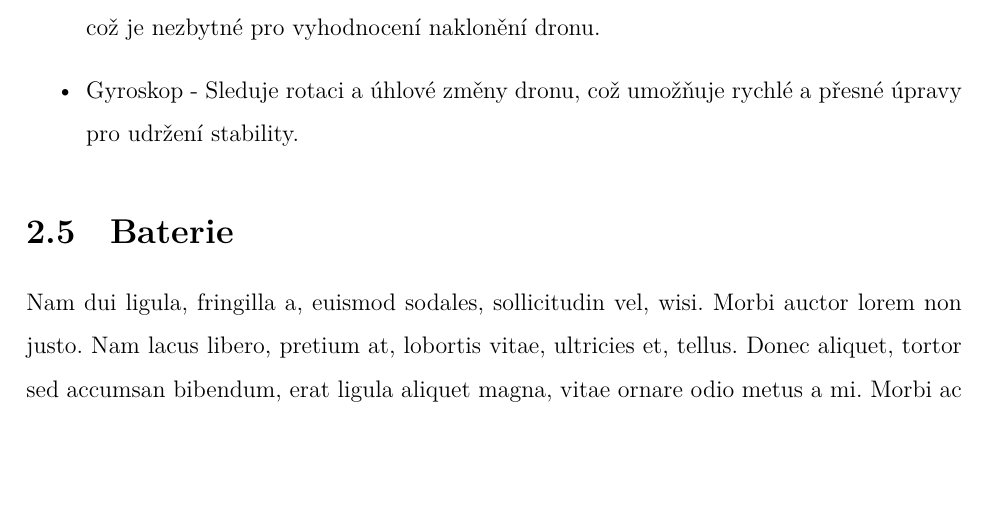
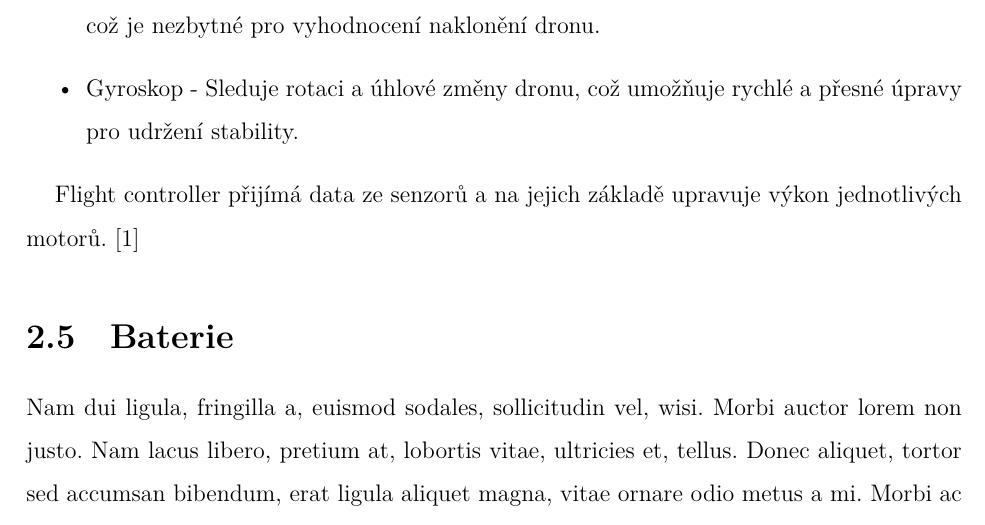
Before and after one commit to larixium/maturitni-prace, a LaTeX document (maturitni-prace.tex): part of page 16 of 32, cut so that both start at the same text, the shorter picture padded with empty space. Compiled offline with XeLaTeX.

Commit message:
uprava textu ve fc

```diff
--- a/maturitni-prace.tex
+++ b/maturitni-prace.tex
@@ -173,6 +173,8 @@ Nejběžnější senzory součástí flight controlleru:
 	\item Gyroskop - Sleduje rotaci a úhlové změny dronu, což umožňuje rychlé a přesné úpravy pro udržení stability.
 \end{itemize}
 
+Flight controller přijímá data ze senzorů a na jejich základě upravuje výkon jednotlivých motorů. \cite{mainbook}
+
 
 \section{Baterie}
 
```
Also changed, not shown: PDF/maturitni-prace.pdf.
